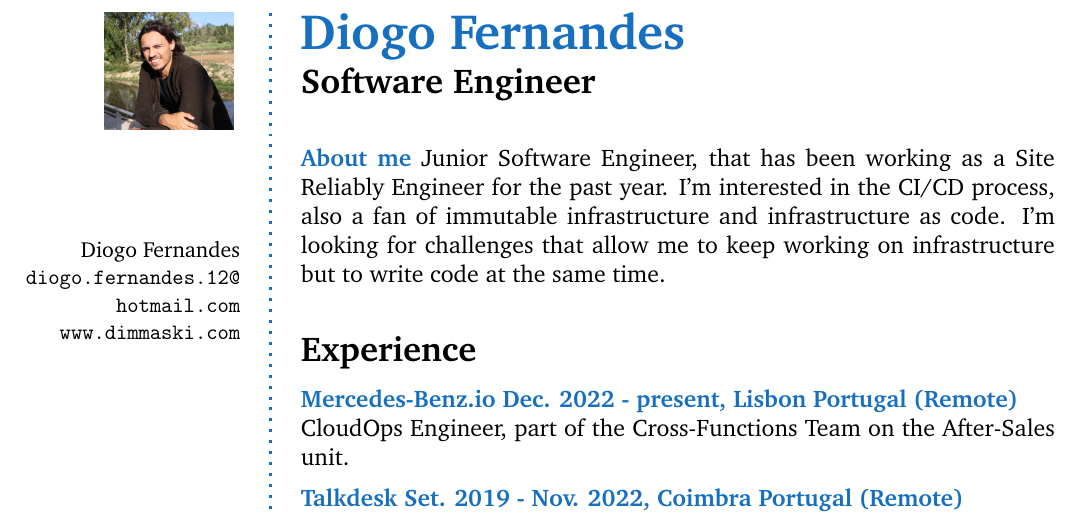
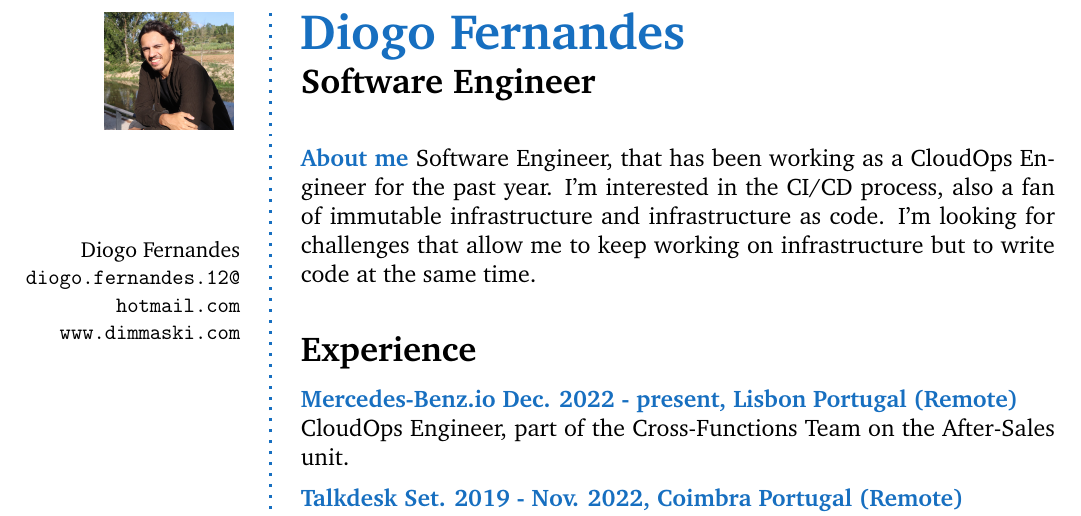
Before and after one commit to dimmaski/cv, a LaTeX book (main.tex): part of page 1 of 2, cut so that both start at the same text. Compiled offline with pdfLaTeX.

Commit message:
updates 2024

```diff
--- a/main.tex
+++ b/main.tex
@@ -100,7 +100,7 @@
 
 % About me
 \begin{AboutMe}
-Junior Software Engineer, that has been working as a Site Reliably Engineer for the past year. I'm interested in the CI/CD process, also a fan of immutable infrastructure and infrastructure as code. I'm looking for challenges that allow me to keep working on infrastructure but to write code at the same time.
+Software Engineer, that has been working as a CloudOps Engineer for the past year. I'm interested in the CI/CD process, also a fan of immutable infrastructure and infrastructure as code. I'm looking for challenges that allow me to keep working on infrastructure but to write code at the same time.
 \end{AboutMe}
 
 % Experience
```
Also changed, not shown: main.pdf.
